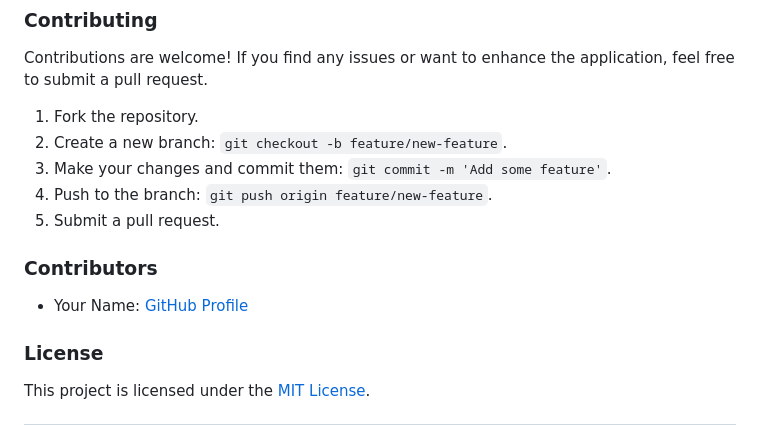
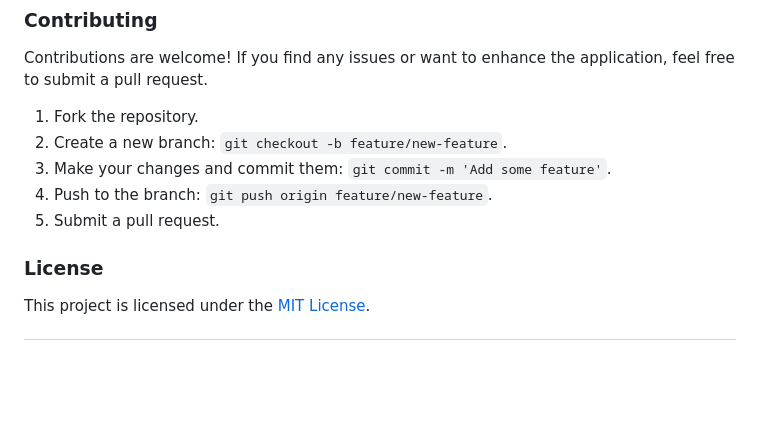
Before and after one commit to kaif21-cmd/form-validation, a Markdown page: README.md, the part around the change. Rendered like a GitHub page; blank space fills up the shorter version.

```diff
--- a/README.md
+++ b/README.md
@@ -99,9 +99,6 @@ Contributions are welcome! If you find any issues or want to enhance the applica
 4. Push to the branch: `git push origin feature/new-feature`.
 5. Submit a pull request.
 
-### Contributors
-
-- Your Name: [GitHub Profile](https://github.com/your-username)
 
 ### License
 
```
